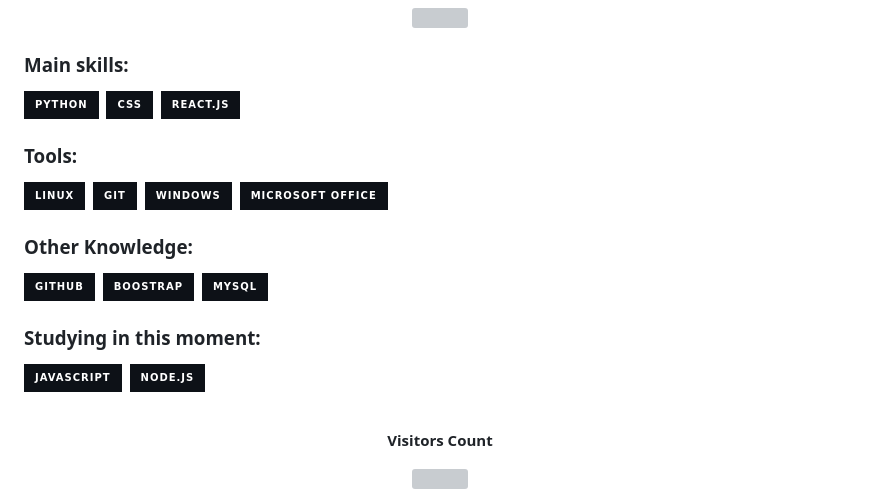
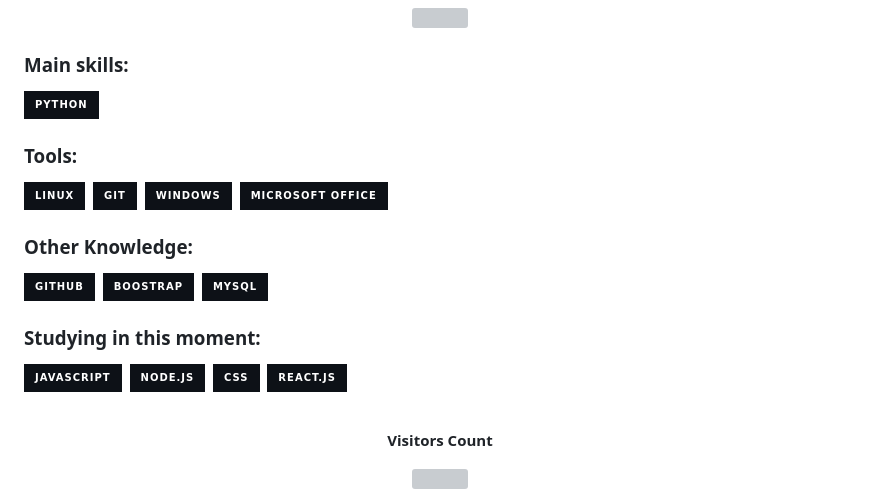
Before and after one commit to Eduard0MS/Eduard0MS, a Markdown page: README.md, the part around the change. Drawn GitHub-style; badges without logos; grey boxes are pictures that could not be loaded.

```diff
--- a/README.md
+++ b/README.md
@@ -20,8 +20,7 @@
 
 ### Main skills:
 ![Python](https://img.shields.io/badge/-python-0D1117?style=for-the-badge&logo=python&logoColor=1572B6&labelColor=0D1117)&nbsp;
-![CSS](https://img.shields.io/badge/-CSS-0D1117?style=for-the-badge&logo=CSS3&logoColor=1572B6&labelColor=0D1117)&nbsp;
-![React.js](https://img.shields.io/badge/-React.js-0D1117?style=for-the-badge&logo=react&labelColor=0D1117)&nbsp;
+
 
 ### Tools:
 ![Linux](https://img.shields.io/badge/-Linux-0D1117?style=for-the-badge&logo=linux&labelColor=0D1117)&nbsp;
@@ -37,6 +36,8 @@
 ### Studying in this moment:
 ![JavaScript](https://img.shields.io/badge/-JavaScript-0D1117?style=for-the-badge&logo=javascript&labelColor=0D1117&textColor=0D1117)&nbsp;
 ![Node.JS](https://img.shields.io/badge/-Node.JS-0D1117?style=for-the-badge&logo=node.js&labelColor=0D1117&textColor=0D1117)&nbsp;
+![CSS](https://img.shields.io/badge/-CSS-0D1117?style=for-the-badge&logo=CSS3&logoColor=1572B6&labelColor=0D1117)&nbsp;
+![React.js](https://img.shields.io/badge/-React.js-0D1117?style=for-the-badge&logo=react&labelColor=0D1117)&nbsp;
 
   <div align="center">
 <br><p align="centre"><b>Visitors Count</b></p>
```
